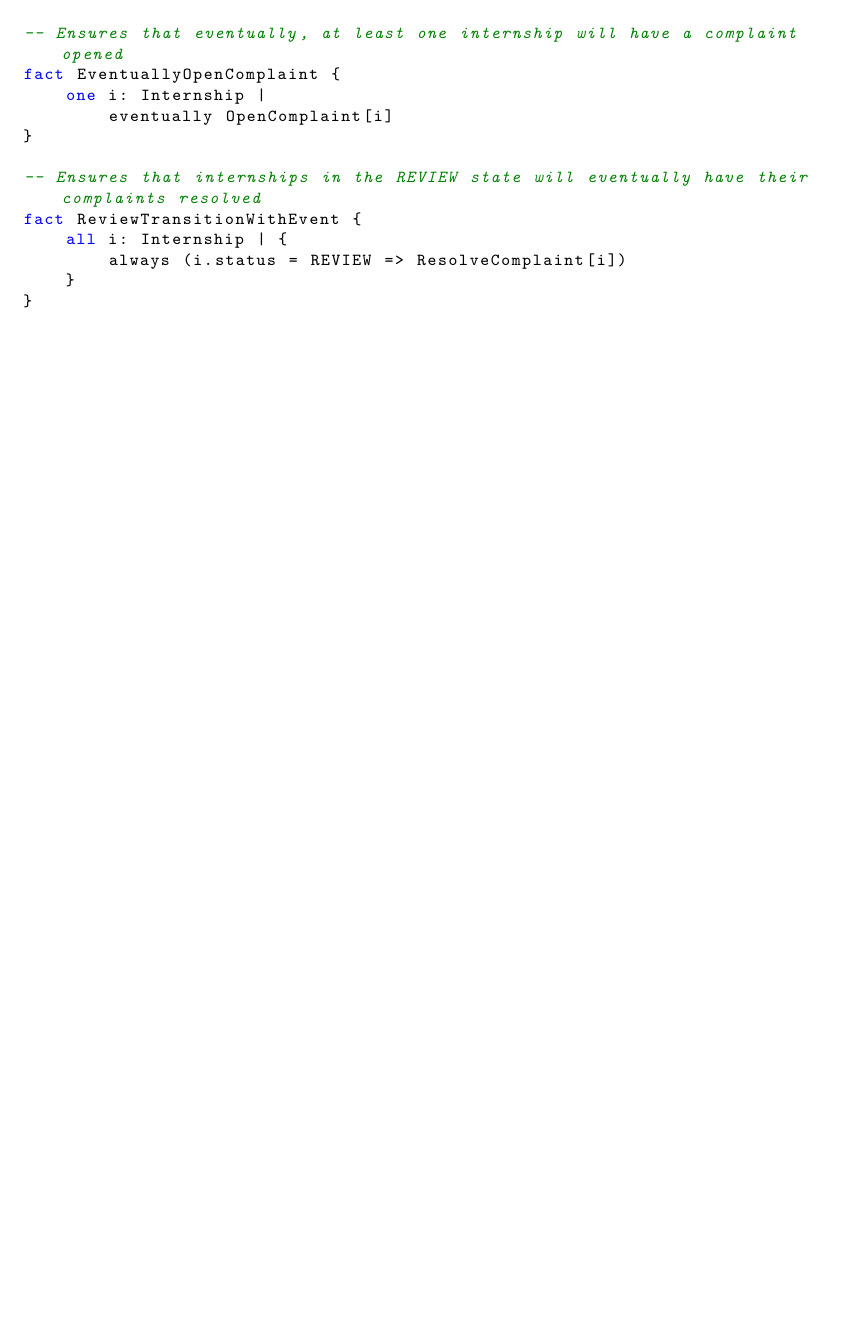
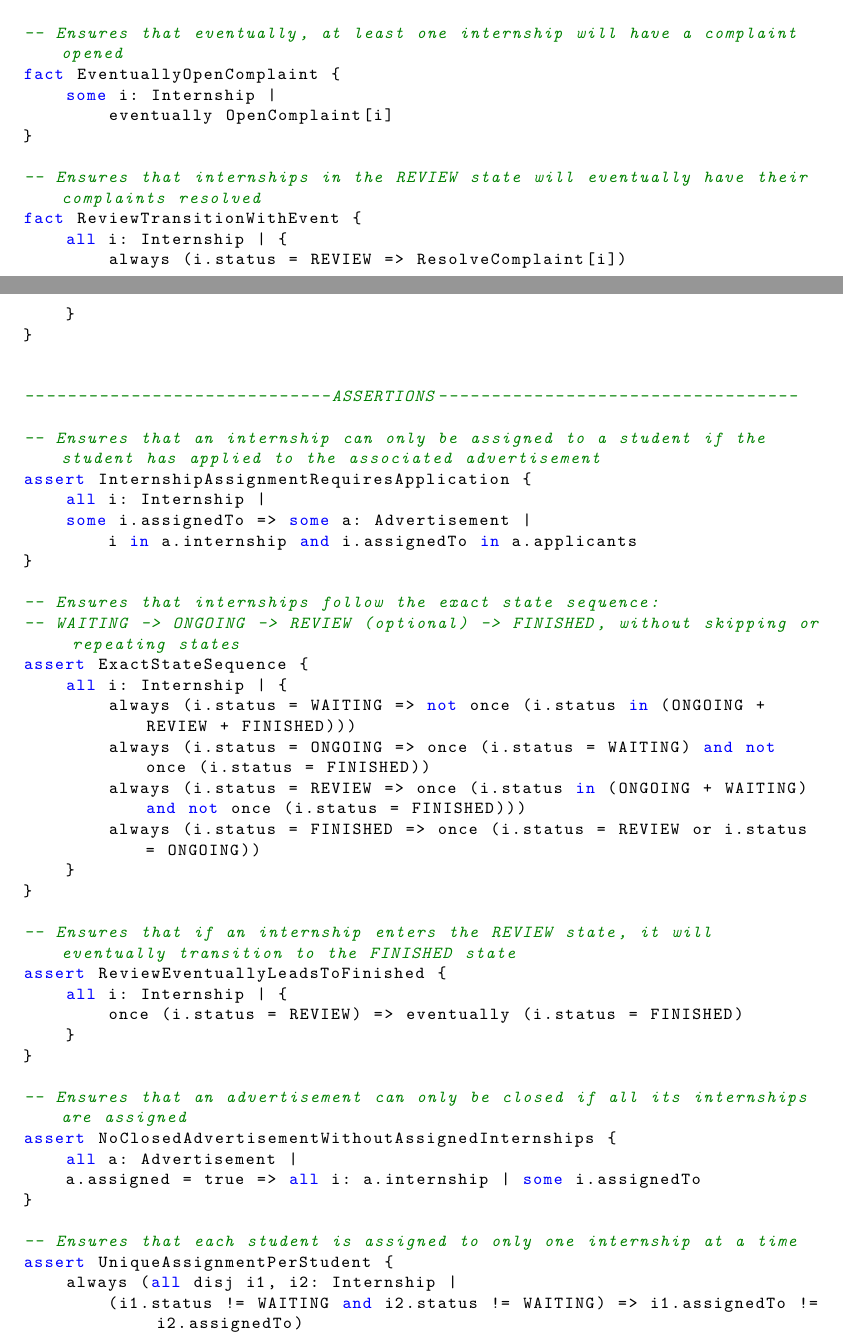
Before and after one commit to Fostidich/Students-And-Companies, a LaTeX thesis (documents/RASD/main.tex, which reads documents/RASD/formal-analysis-using-alloy.tex): part of page 54 of 56 before the commit and two parts of pages 54 and 55 of 58 after it, the two joined at a grey line, cut so that both start at the same text, the shorter picture padded with empty space. Compiled offline with pdfLaTeX.

Commit message:
all alloy code

```diff
--- a/documents/RASD/formal-analysis-using-alloy.tex
+++ b/documents/RASD/formal-analysis-using-alloy.tex
@@ -371,7 +377,7 @@ fact EventuallyCloseInternship {
 
 -- Ensures that eventually, at least one internship will have a complaint opened
 fact EventuallyOpenComplaint {
-    one i: Internship |
+    some i: Internship |
         eventually OpenComplaint[i]
 }
 
@@ -383,3 +389,40 @@ fact ReviewTransitionWithEvent {
 }
 
 
+-----------------------------ASSERTIONS----------------------------------
+
+-- Ensures that an internship can only be assigned to a student if the student has applied to the associated advertisement
+assert InternshipAssignmentRequiresApplication {
+    all i: Internship |
+    some i.assignedTo => some a: Advertisement |
+        i in a.internship and i.assignedTo in a.applicants
+}
+
+-- Ensures that internships follow the exact state sequence:
+-- WAITING -> ONGOING -> REVIEW (optional) -> FINISHED, without skipping or repeating states
+assert ExactStateSequence {
+    all i: Internship | {
+        always (i.status = WAITING => not once (i.status in (ONGOING + REVIEW + FINISHED)))
+        always (i.status = ONGOING => once (i.status = WAITING) and not once (i.status = FINISHED))
+        always (i.status = REVIEW => once (i.status in (ONGOING + WAITING) and not once (i.status = FINISHED)))
+        always (i.status = FINISHED => once (i.status = REVIEW or i.status = ONGOING))
+    }
+}
+
+-- Ensures that if an internship enters the REVIEW state, it will eventually transition to the FINISHED state
+assert ReviewEventuallyLeadsToFinished {
+    all i: Internship | {
+        once (i.status = REVIEW) => eventually (i.status = FINISHED)
+    }
+}
+
+-- Ensures that an advertisement can only be closed if all its internships are assigned
+assert NoClosedAdvertisementWithoutAssignedInternships {
+    all a: Advertisement |
+    a.assigned = true => all i: a.internship | some i.assignedTo
+}
+
+-- Ensures that each student is assigned to only one internship at a time
+assert UniqueAssignmentPerStudent {
+    always (all disj i1, i2: Internship |
+        (i1.status != WAITING and i2.status != WAITING) => i1.assignedTo != i2.assignedTo)
```
Also changed, not shown: documents/RASD/formal-analysis-using-alloy.tex (49 more changed lines).
